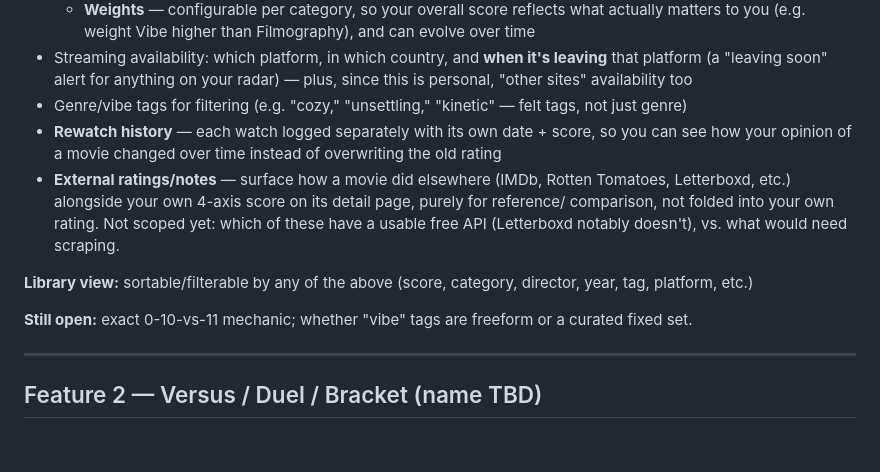
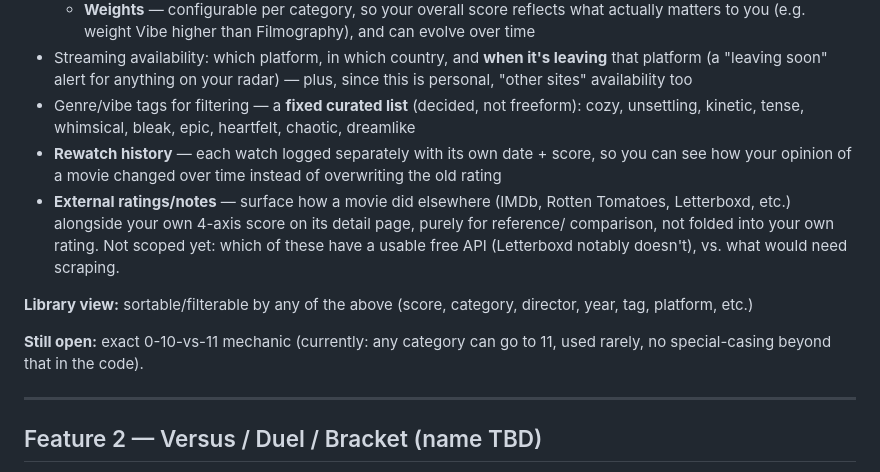
Before and after one commit to costaalacuparmare/cinerank, a Markdown page: README.md, the part around one of its changes. Drawn GitHub-style; blank space fills up the shorter version.

```diff
--- a/README.md
+++ b/README.md
@@ -60,7 +65,8 @@ The core log of everything you've watched.
 - Streaming availability: which platform, in which country, and **when it's leaving** that
   platform (a "leaving soon" alert for anything on your radar) — plus, since this is personal,
   "other sites" availability too
-- Genre/vibe tags for filtering (e.g. "cozy," "unsettling," "kinetic" — felt tags, not just genre)
+- Genre/vibe tags for filtering — a **fixed curated list** (decided, not freeform): cozy,
+  unsettling, kinetic, tense, whimsical, bleak, epic, heartfelt, chaotic, dreamlike
 - **Rewatch history** — each watch logged separately with its own date + score, so you can see how
   your opinion of a movie changed over time instead of overwriting the old rating
 - **External ratings/notes** — surface how a movie did elsewhere (IMDb, Rotten Tomatoes,
@@ -71,7 +77,8 @@ The core log of everything you've watched.
 **Library view:** sortable/filterable by any of the above (score, category, director, year, tag,
 platform, etc.)
 
-**Still open:** exact 0-10-vs-11 mechanic; whether "vibe" tags are freeform or a curated fixed set.
+**Still open:** exact 0-10-vs-11 mechanic (currently: any category can go to 11, used rarely, no
+special-casing beyond that in the code).
 
 ---
 
```
Also changed, not shown: other parts of README.md (+42 -12 lines).
